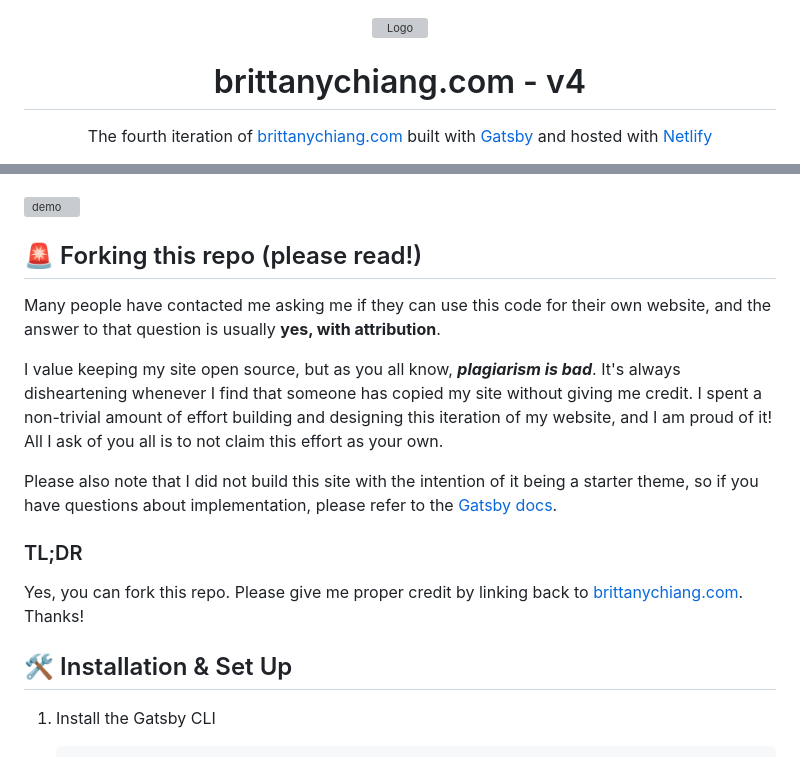
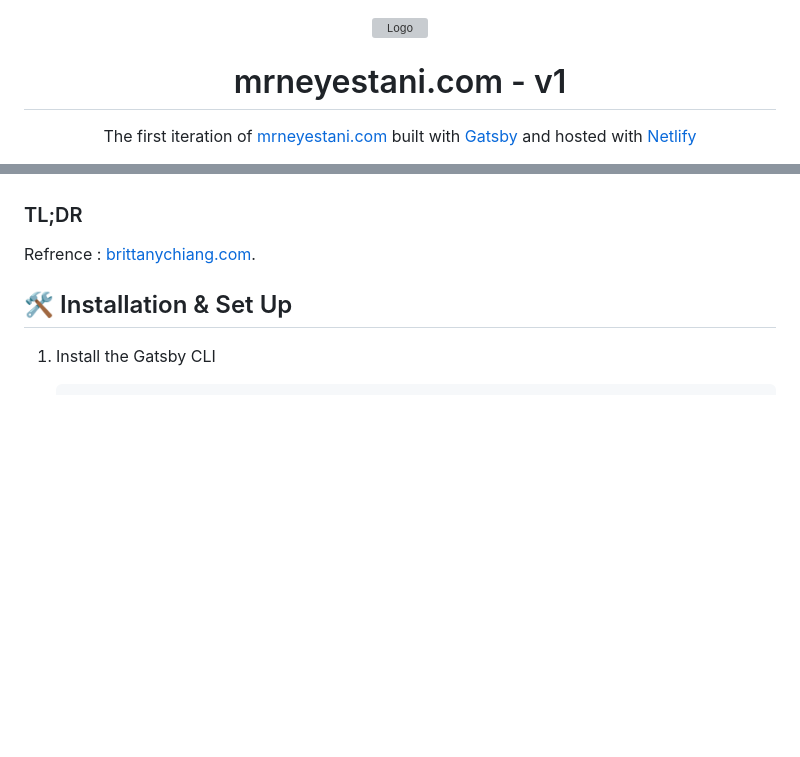
Before and after one commit to Mrneyestani/MonSiteWeb-main, a Markdown page: README.md, 2 parts joined by grey strips. Drawn GitHub-style; blank space fills up the shorter version; grey boxes are pictures that could not be loaded.

Commit message:
Modification de README

```diff
--- a/README.md
+++ b/README.md
@@ -2,9 +2,9 @@
   <img alt="Logo" src="https://raw.githubusercontent.com/bchiang7/v4/main/src/images/logo.png" width="100" />
 </div>
 <h1 align="center">
-  brittanychiang.com - v4
+  mrneyestani.com - v1
 </h1>
 <p align="center">
-  The fourth iteration of <a href="https://brittanychiang.com" target="_blank">brittanychiang.com</a> built with <a href="https://www.gatsbyjs.org/" target="_blank">Gatsby</a> and hosted with <a href="https://www.netlify.com/" target="_blank">Netlify</a>
+  The first iteration of <a href="https://mrneyestani.com" target="_blank">mrneyestani.com</a> built with <a href="https://www.gatsbyjs.org/" target="_blank">Gatsby</a> and hosted with <a href="https://www.netlify.com/" target="_blank">Netlify</a>
 </p>
 <p align="center">
@@ -17,21 +14,21 @@
   <a href="https://app.netlify.com/sites/brittanychiang/deploys" target="_blank">
     <img src="https://api.netlify.com/api/v1/badges/1963b488-7b78-48c9-9e2d-6fb5e47ab3af/deploy-status" alt="Netlify Status" />
   </a>
-</p>
+</p> -->
 
-![demo](https://raw.githubusercontent.com/bchiang7/v4/main/src/images/demo.png)
+<!-- ![demo](https://raw.githubusercontent.com/bchiang7/v4/main/src/images/demo.png) -->
 
-## 🚨 Forking this repo (please read!)
+<!-- ## 🚨 Forking this repo (please read!)
 
 Many people have contacted me asking me if they can use this code for their own website, and the answer to that question is usually **yes, with attribution**.
 
 I value keeping my site open source, but as you all know, _**plagiarism is bad**_. It's always disheartening whenever I find that someone has copied my site without giving me credit. I spent a non-trivial amount of effort building and designing this iteration of my website, and I am proud of it! All I ask of you all is to not claim this effort as your own.
 
-Please also note that I did not build this site with the intention of it being a starter theme, so if you have questions about implementation, please refer to the [Gatsby docs](https://www.gatsbyjs.org/docs/).
+Please also note that I did not build this site with the intention of it being a starter theme, so if you have questions about implementation, please refer to the [Gatsby docs](https://www.gatsbyjs.org/docs/). -->
 
 ### TL;DR
 
-Yes, you can fork this repo. Please give me proper credit by linking back to [brittanychiang.com](https://brittanychiang.com). Thanks!
+Refrence : [brittanychiang.com](https://brittanychiang.com).
 
 ## 🛠 Installation & Set Up
 
```
Also changed, not shown: other parts of README.md (+2 -5 lines).
